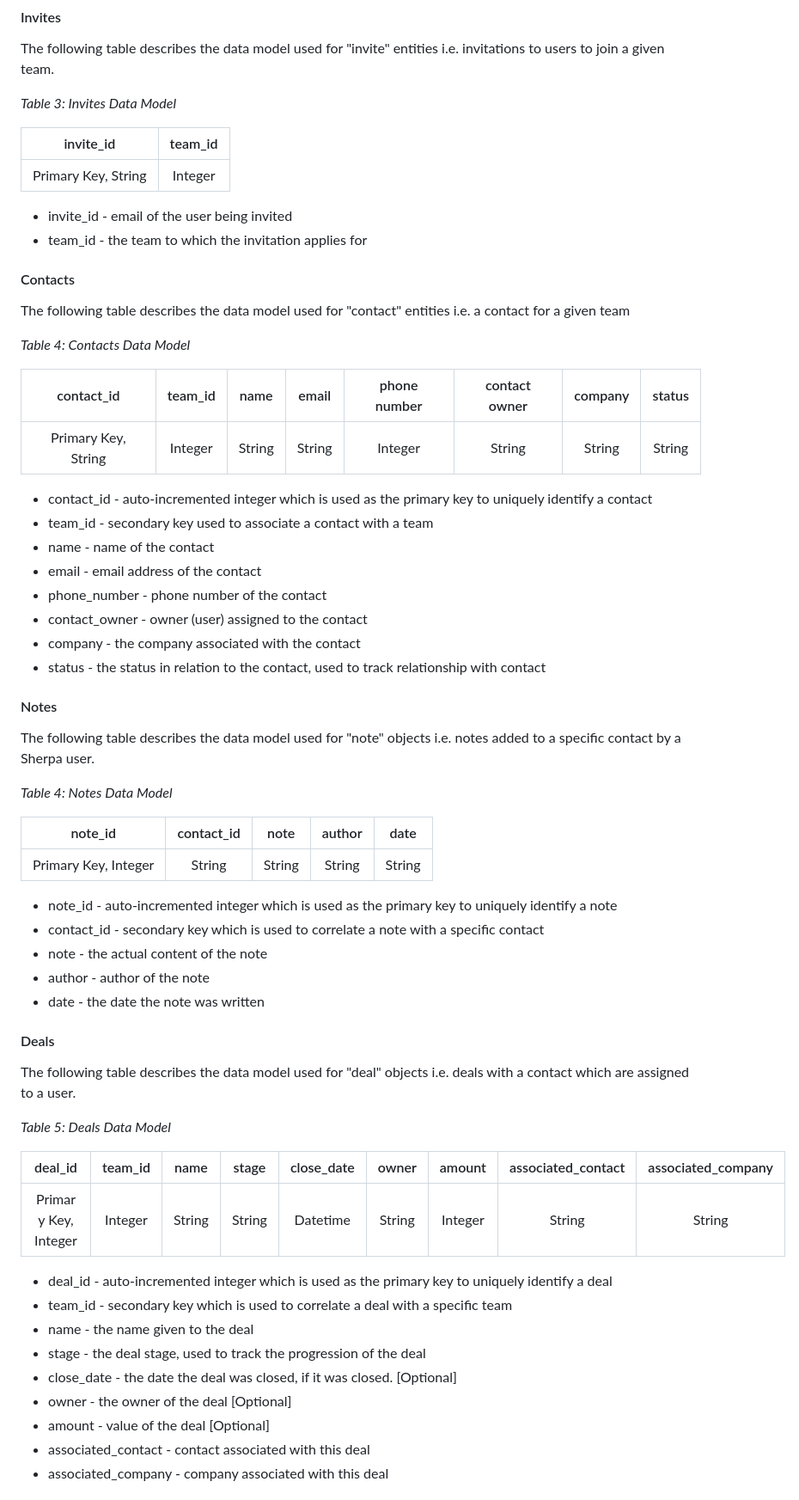
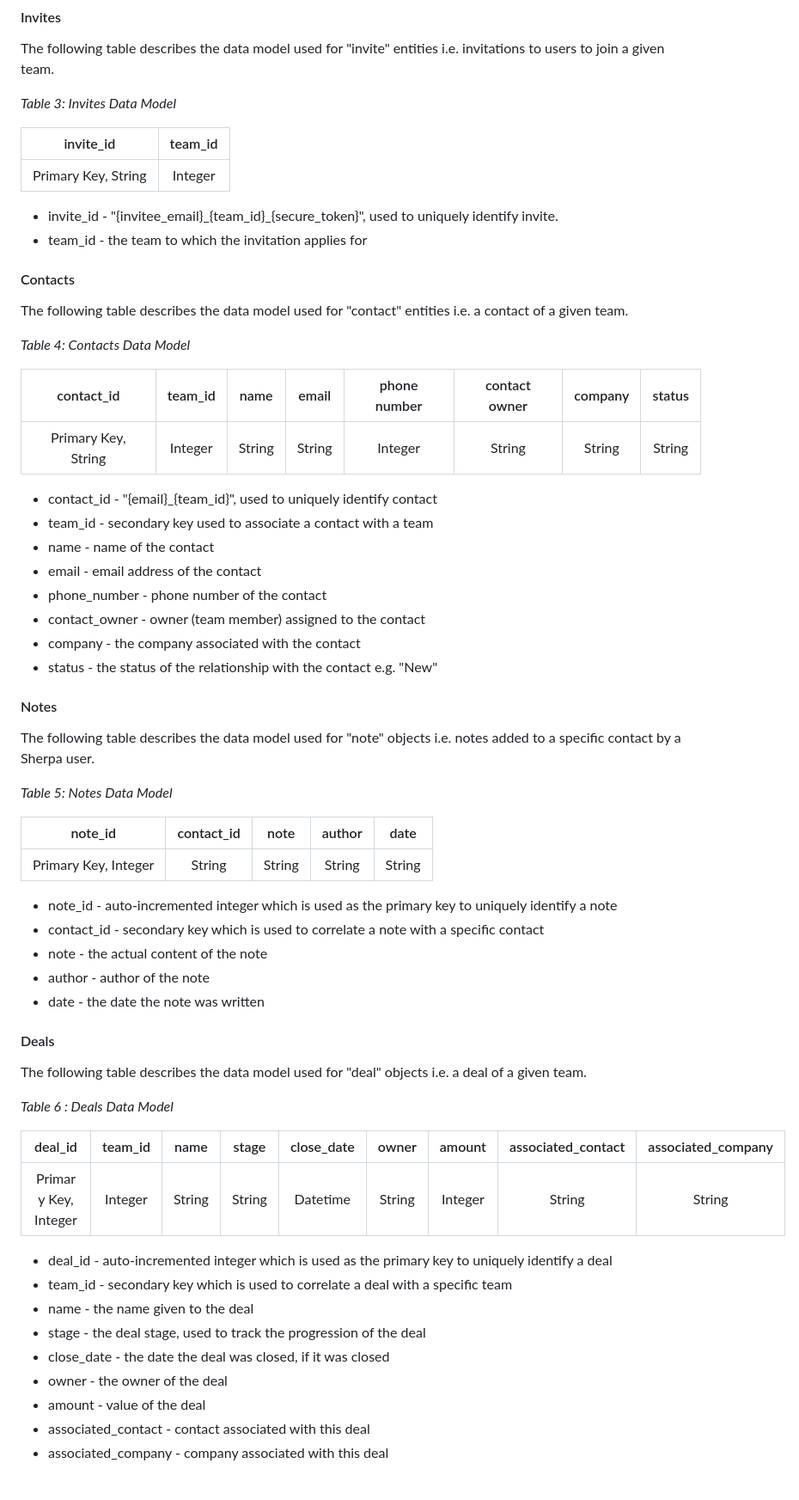
Before and after one commit to mattmallencode/crm, a Markdown page: README.md, the part around the change printed below. Shown: that part at 86% size. Rendered like a GitHub page.

```diff
--- a/README.md
+++ b/README.md
@@ -435,12 +547,12 @@ The following table describes the data model used for "invite" entities i.e. inv
 | :-: | :-: |
 | Primary Key, String | Integer |
 
-+ invite_id - email of the user being invited
++ invite_id - "{invitee_email}\_{team_id}\_{secure_token}", used to uniquely identify invite.
 + team_id - the team to which the invitation applies for
 
 
 #### Contacts
-The following table describes the data model used for "contact" entities i.e. a contact for a given team
+The following table describes the data model used for "contact" entities i.e. a contact of a given team.
 
 *Table 4: Contacts Data Model*
 
@@ -448,20 +560,21 @@ The following table describes the data model used for "contact" entities i.e. a
 | :-: | :-: | :-: | :-: | :-: | :-: | :-: | :-: |
 | Primary Key, String | Integer | String | String | Integer | String | String | String |
 
-+ contact_id - auto-incremented integer which is used as the primary key to uniquely identify a contact
++ contact_id - "{email}_{team_id}", used to uniquely identify contact
 + team_id - secondary key used to associate a contact with a team
 + name - name of the contact
 + email - email address of the contact
 + phone_number - phone number of the contact
-+ contact_owner - owner (user) assigned to the contact
++ contact_owner - owner (team member) assigned to the contact
 + company - the company associated with the contact
-+ status - the status in relation to the contact, used to track relationship with contact
++ status - the status of the relationship with the contact e.g. "New"
 
 
 #### Notes
+
 The following table describes the data model used for "note" objects i.e. notes added to a specific contact by a Sherpa user.
 
-*Table 4: Notes Data Model*
+*Table 5: Notes Data Model*
 
 | note_id | contact_id | note | author | date |
 | :-: | :-: | :-: | :-: | :-: |
@@ -475,21 +588,21 @@ The following table describes the data model used for "note" objects i.e. notes
 
 
 #### Deals
-The following table describes the data model used for "deal" objects i.e. deals with a contact which are assigned to a user.
+The following table describes the data model used for "deal" objects i.e. a deal of a given team.
 
-*Table 5: Deals Data Model*
+*Table 6 : Deals Data Model*
 
 | deal_id | team_id | name | stage | close_date | owner | amount | associated_contact | associated_company
-| :--: | :--: | :--: | :--: | :--: | :--: | :--: | :--: | :--: |
+| :-: | :-: | :-: | :-: | :-: | :-: | :-: | :-: | :-: |
 |Primary Key, Integer | Integer | String | String | Datetime | String | Integer | String | String |
 
 + deal_id - auto-incremented integer which is used as the primary key to uniquely identify a deal
 + team_id - secondary key which is used to correlate a deal with a specific team
 + name - the name given to the deal
 + stage - the deal stage, used to track the progression of the deal
-+ close_date - the date the deal was closed, if it was closed. [Optional]
-+ owner - the owner of the deal [Optional]
-+ amount - value of the deal [Optional]
++ close_date - the date the deal was closed, if it was closed
++ owner - the owner of the deal
++ amount - value of the deal
 + associated_contact - contact associated with this deal
 + associated_company - company associated with this deal
 
```
Also changed, not shown: other parts of README.md (+150 -42 lines).
